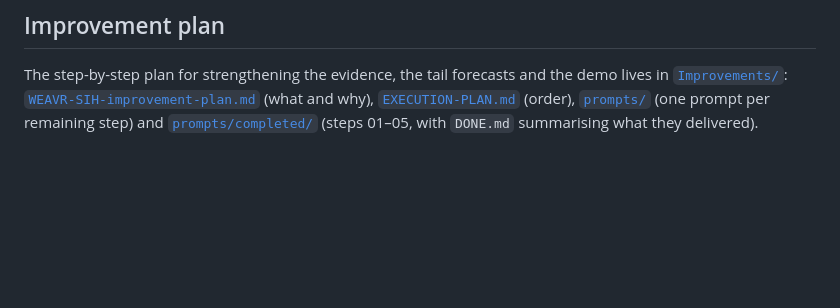
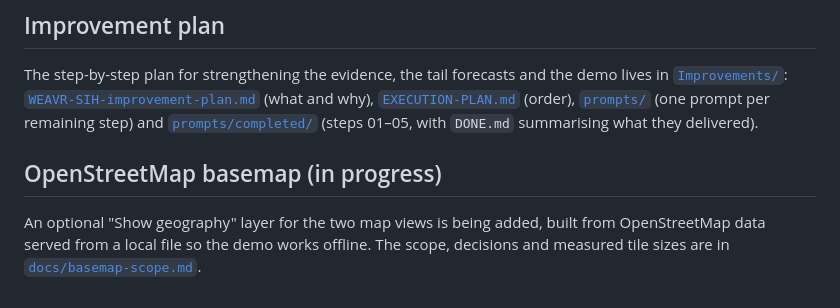
Before and after one commit to ATMOSYNC/WEAVR, a Markdown page: README.md, the part around the change. Rendered like a GitHub page; blank space fills up the shorter version.

Commit message:
Scope the OpenStreetMap basemap (#59)
Co-authored-by: Claude Sonnet 5.5 <noreply@anthropic.com>

```diff
--- a/README.md
+++ b/README.md
@@ -561,3 +561,10 @@ the demo lives in [`Improvements/`](Improvements/):
 [`prompts/`](Improvements/prompts/) (one prompt per remaining step) and
 [`prompts/completed/`](Improvements/prompts/completed/) (steps 01–05, with
 `DONE.md` summarising what they delivered).
+
+## OpenStreetMap basemap (in progress)
+
+An optional "Show geography" layer for the two map views is being added,
+built from OpenStreetMap data served from a local file so the demo works
+offline. The scope, decisions and measured tile sizes are in
+[`docs/basemap-scope.md`](docs/basemap-scope.md).
```
Also changed, not shown: docs/basemap-scope.md (added, +82 -0 lines).
